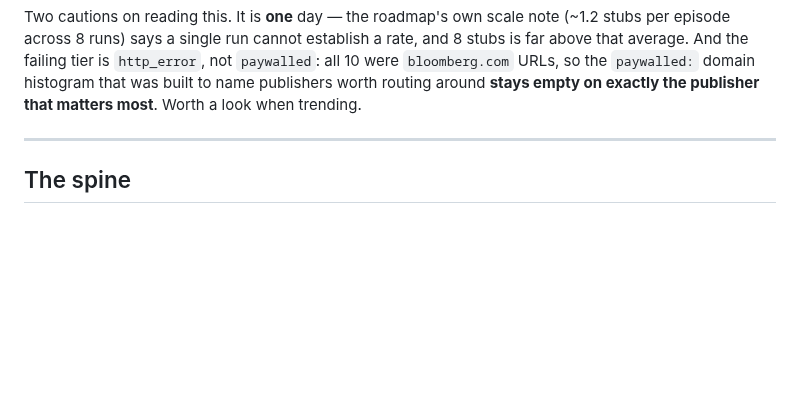
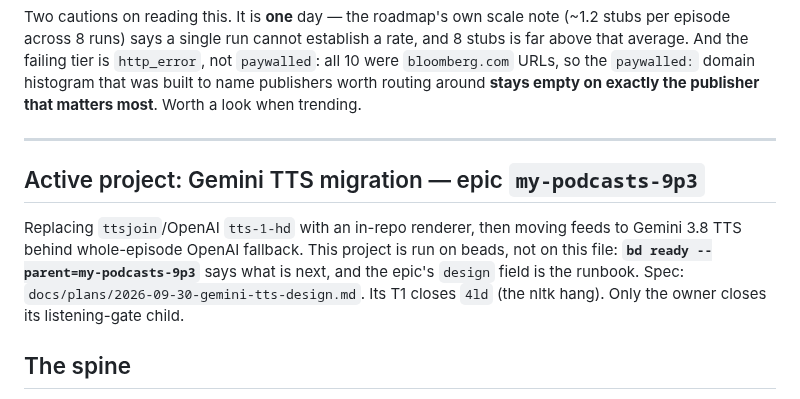
Before and after one commit to johnnymo87/my-podcasts, a Markdown page: docs/ROADMAP.md, the part around the change. GitHub-like rendering; blank space fills up the shorter version.

Commit message:
docs(roadmap): point at Gemini TTS epic my-podcasts-9p3

```diff
--- a/docs/ROADMAP.md
+++ b/docs/ROADMAP.md
@@ -95,6 +95,15 @@ histogram that was built to name publishers worth routing around **stays empty
 on exactly the publisher that matters most**. Worth a look when trending.
 
 ---
+
+## Active project: Gemini TTS migration — epic `my-podcasts-9p3`
+
+Replacing `ttsjoin`/OpenAI `tts-1-hd` with an in-repo renderer, then moving feeds
+to Gemini 3.8 TTS behind whole-episode OpenAI fallback. This project is run on
+beads, not on this file: **`bd ready --parent=my-podcasts-9p3`** says what is
+next, and the epic's `design` field is the runbook. Spec:
+`docs/plans/2026-09-30-gemini-tts-design.md`. Its T1 closes `4ld` (the nltk
+hang). Only the owner closes its listening-gate child.
 
 ## The spine
 
```
